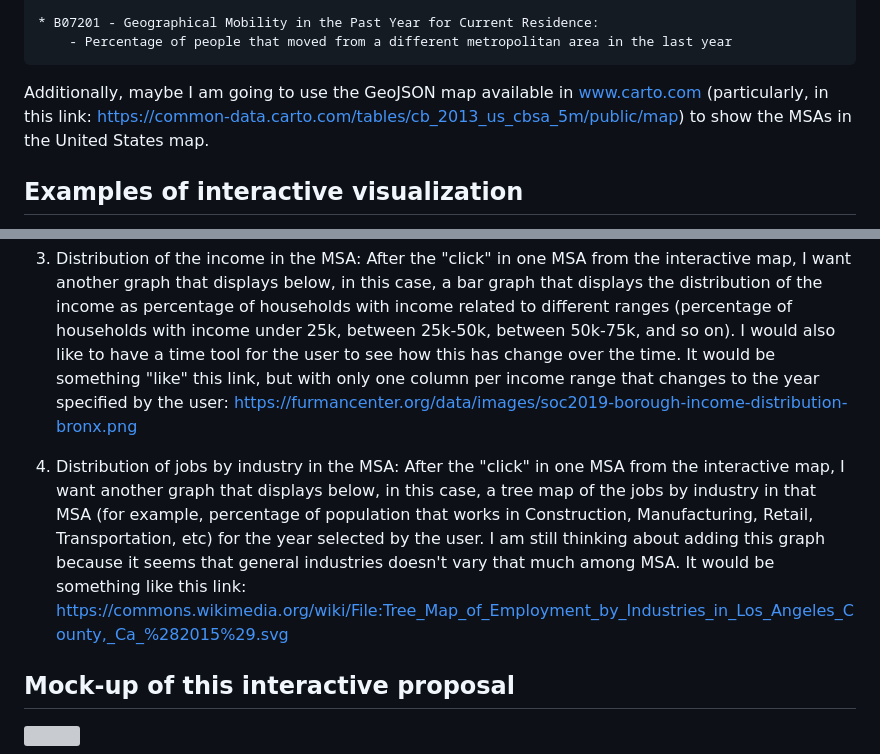
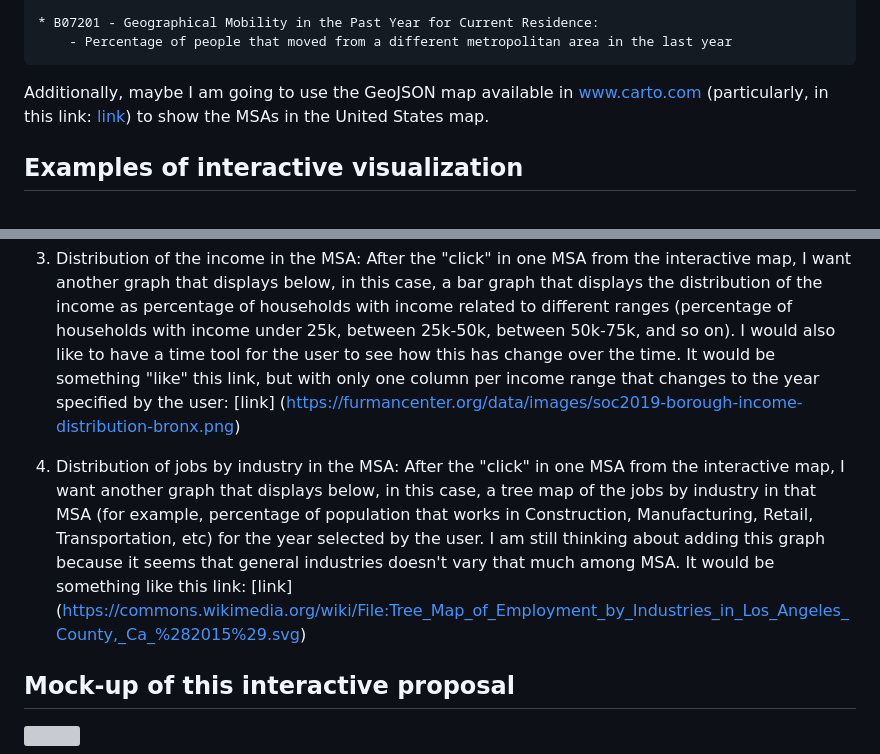
Before and after one commit to miguelperez94/heterogeneity_metro_areas_us, a Markdown page: interactive_proposal.md, 2 parts joined by grey strips. Rendered like a GitHub page; grey boxes are pictures that could not be loaded.

Commit message:
Proposal Final

```diff
--- a/interactive_proposal.md
+++ b/interactive_proposal.md
@@ -40,7 +40,7 @@ The main data source that I am going to use is the data available at MSA
         - Percentage of people that moved from a different metropolitan area in the last year
 
 Additionally, maybe I am going to use the GeoJSON map available in www.carto.com
-    (particularly, in this link: https://common-data.carto.com/tables/cb_2013_us_cbsa_5m/public/map)
+    (particularly, in this link: [link](https://common-data.carto.com/tables/cb_2013_us_cbsa_5m/public/map))
     to show the MSAs in the United States map.
 
 ## Examples of interactive visualization
@@ -80,7 +80,7 @@ or more visualizations. These visualizations would be:
     between 50k-75k, and so on). I would also like to have a time tool for the user to see how this
     has change over the time. It would be something "like" this link, but with only one column per
     income range that changes to the year specified by the user:
-    https://furmancenter.org/data/images/soc2019-borough-income-distribution-bronx.png
+    [link] (https://furmancenter.org/data/images/soc2019-borough-income-distribution-bronx.png)
 
 4) Distribution of jobs by industry in the MSA: After the "click" in one MSA from the
     interactive map, I want another graph that displays below, in this case, a tree
@@ -88,7 +88,7 @@ or more visualizations. These visualizations would be:
     works in Construction, Manufacturing, Retail, Transportation, etc) for the
     year selected by the user. I am still thinking about adding this graph
     because it seems that general industries doesn't vary that much among MSA.
-    It would be something like this link: https://commons.wikimedia.org/wiki/File:Tree_Map_of_Employment_by_Industries_in_Los_Angeles_County,_Ca_%282015%29.svg
+    It would be something like this link: [link] (https://commons.wikimedia.org/wiki/File:Tree_Map_of_Employment_by_Industries_in_Los_Angeles_County,_Ca_%282015%29.svg)
 
 ## Mock-up of this interactive proposal
 
```
Also changed, not shown: other parts of interactive_proposal.md (+2 -2 lines).
